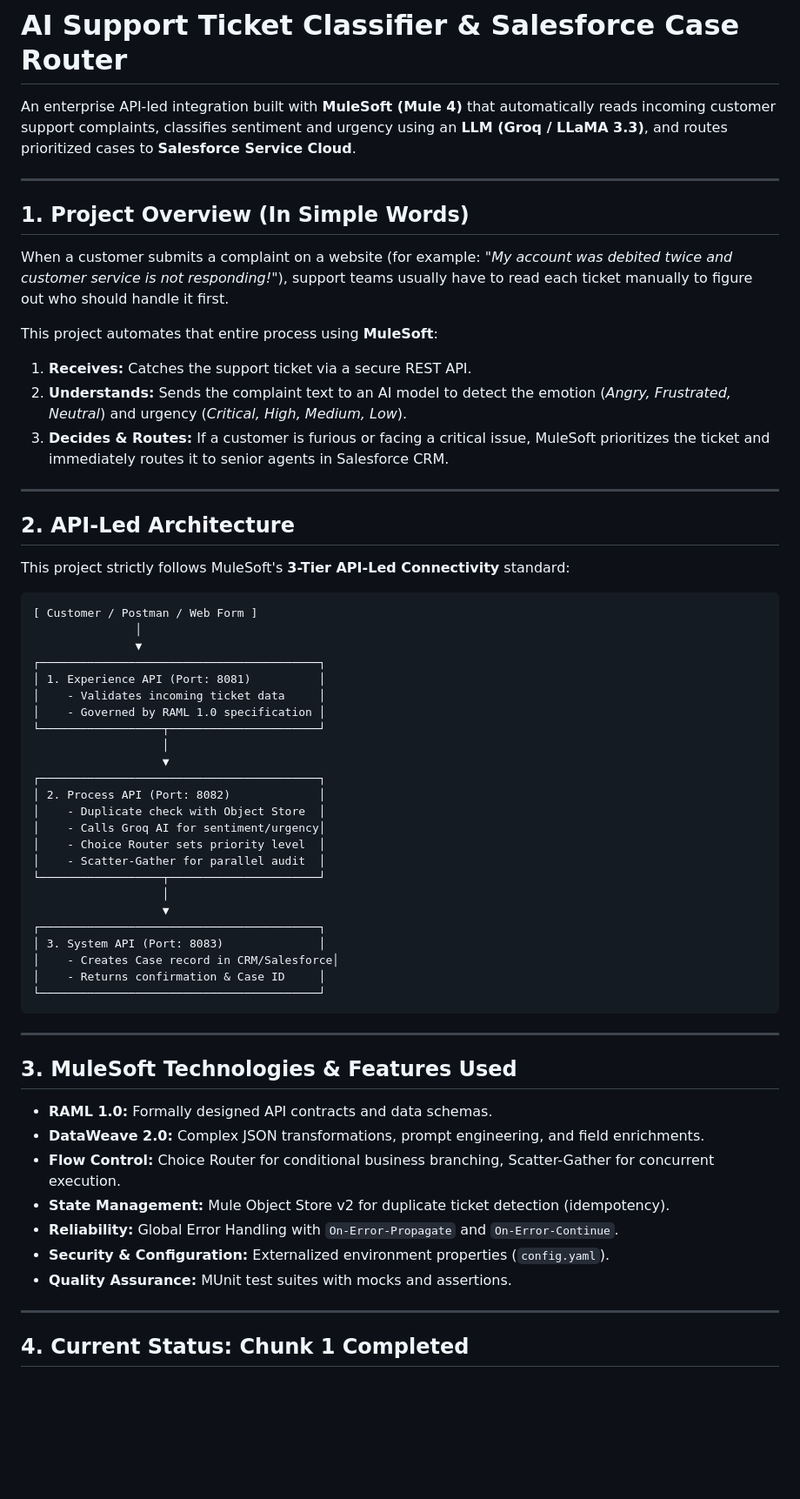
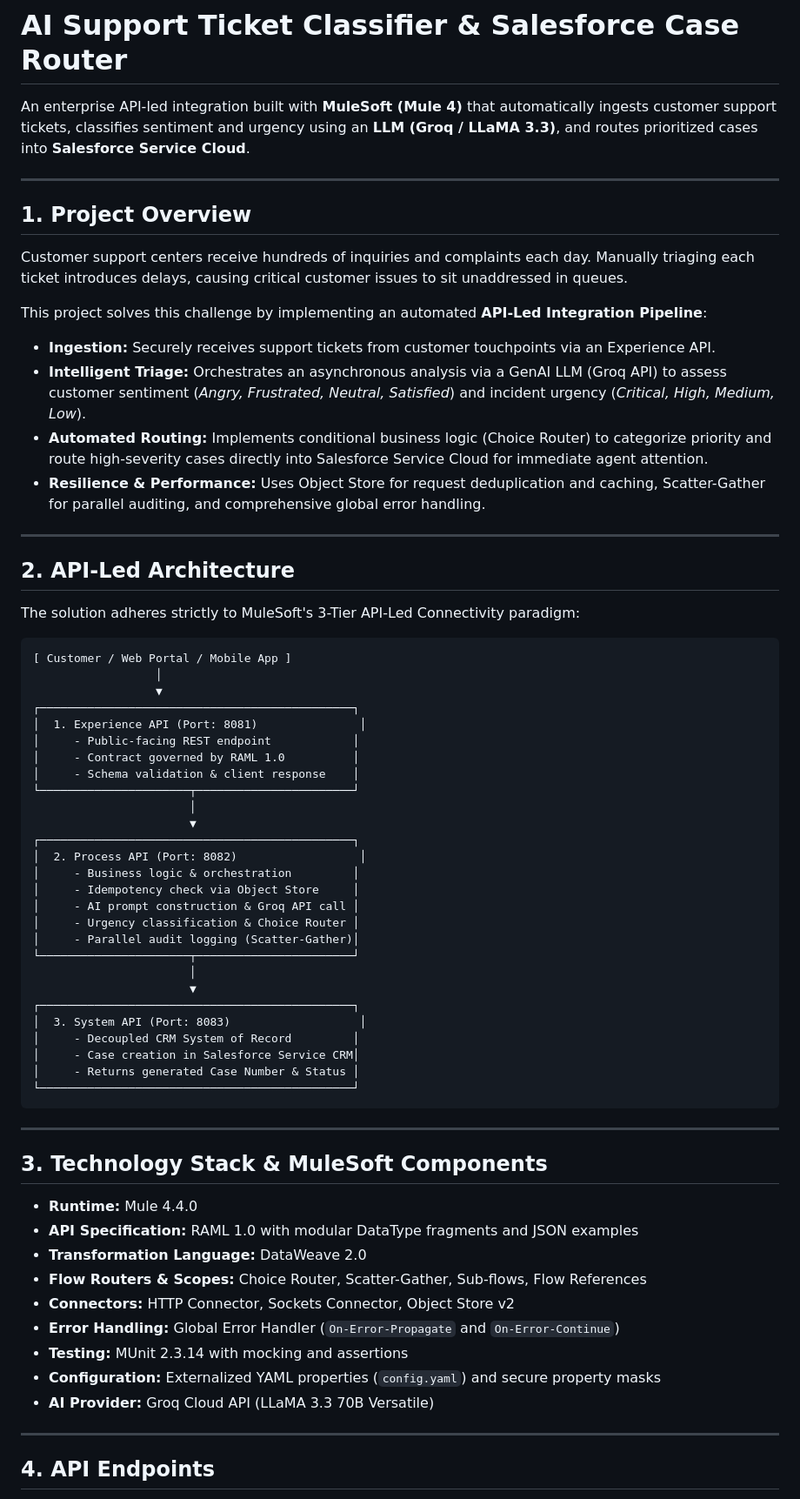
Before and after one commit to xsopunk/AI-Support-Ticket-Classifier---Salesforce-Case-Router, a Markdown page: README.md, the part around one of its changes. Shown at 87% size. Rendered like a GitHub page; blank space fills up the shorter version.

Commit message:
docs: update readme with project architecture

````diff
--- a/README.md
+++ b/README.md
@@ -1,64 +1,70 @@
 # AI Support Ticket Classifier & Salesforce Case Router
 
-An enterprise API-led integration built with **MuleSoft (Mule 4)** that automatically reads incoming customer support complaints, classifies sentiment and urgency using an **LLM (Groq / LLaMA 3.3)**, and routes prioritized cases to **Salesforce Service Cloud**.
+An enterprise API-led integration built with **MuleSoft (Mule 4)** that automatically ingests customer support tickets, classifies sentiment and urgency using an **LLM (Groq / LLaMA 3.3)**, and routes prioritized cases into **Salesforce Service Cloud**.
 
 ---
 
-## 1. Project Overview (In Simple Words)
+## 1. Project Overview
 
-When a customer submits a complaint on a website (for example: *"My account was debited twice and customer service is not responding!"*), support teams usually have to read each ticket manually to figure out who should handle it first.
+Customer support centers receive hundreds of inquiries and complaints each day. Manually triaging each ticket introduces delays, causing critical customer issues to sit unaddressed in queues.
 
-This project automates that entire process using **MuleSoft**:
-1. **Receives:** Catches the support ticket via a secure REST API.
-2. **Understands:** Sends the complaint text to an AI model to detect the emotion (*Angry, Frustrated, Neutral*) and urgency (*Critical, High, Medium, Low*).
-3. **Decides & Routes:** If a customer is furious or facing a critical issue, MuleSoft prioritizes the ticket and immediately routes it to senior agents in Salesforce CRM.
+This project solves this challenge by implementing an automated **API-Led Integration Pipeline**:
+* **Ingestion:** Securely receives support tickets from customer touchpoints via an Experience API.
+* **Intelligent Triage:** Orchestrates an asynchronous analysis via a GenAI LLM (Groq API) to assess customer sentiment (*Angry, Frustrated, Neutral, Satisfied*) and incident urgency (*Critical, High, Medium, Low*).
+* **Automated Routing:** Implements conditional business logic (Choice Router) to categorize priority and route high-severity cases directly into Salesforce Service Cloud for immediate agent attention.
+* **Resilience & Performance:** Uses Object Store for request deduplication and caching, Scatter-Gather for parallel auditing, and comprehensive global error handling.
 
 ---
 
 ## 2. API-Led Architecture
 
-This project strictly follows MuleSoft's **3-Tier API-Led Connectivity** standard:
+The solution adheres strictly to MuleSoft's 3-Tier API-Led Connectivity paradigm:
 
 ```
-[ Customer / Postman / Web Form ]
-               │
-               ▼
-┌─────────────────────────────────────────┐
-│ 1. Experience API (Port: 8081)          │
-│    - Validates incoming ticket data     │
-│    - Governed by RAML 1.0 specification │
-└──────────────────┬──────────────────────┘
-                   │
-                   ▼
-┌─────────────────────────────────────────┐
-│ 2. Process API (Port: 8082)             │
-│    - Duplicate check with Object Store  │
-│    - Calls Groq AI for sentiment/urgency│
-│    - Choice Router sets priority level  │
-│    - Scatter-Gather for parallel audit  │
-└──────────────────┬──────────────────────┘
-                   │
-                   ▼
-┌─────────────────────────────────────────┐
-│ 3. System API (Port: 8083)              │
-│    - Creates Case record in CRM/Salesforce│
-│    - Returns confirmation & Case ID     │
-└─────────────────────────────────────────┘
+[ Customer / Web Portal / Mobile App ]
+                  │
+                  ▼
+┌──────────────────────────────────────────────┐
+│  1. Experience API (Port: 8081)               │
+│     - Public-facing REST endpoint            │
+│     - Contract governed by RAML 1.0          │
+│     - Schema validation & client response    │
+└──────────────────────┬───────────────────────┘
+                       │
+                       ▼
+┌──────────────────────────────────────────────┐
+│  2. Process API (Port: 8082)                  │
+│     - Business logic & orchestration         │
+│     - Idempotency check via Object Store     │
+│     - AI prompt construction & Groq API call │
+│     - Urgency classification & Choice Router │
+│     - Parallel audit logging (Scatter-Gather)│
+└──────────────────────┬───────────────────────┘
+                       │
+                       ▼
+┌──────────────────────────────────────────────┐
+│  3. System API (Port: 8083)                   │
+│     - Decoupled CRM System of Record         │
+│     - Case creation in Salesforce Service CRM│
+│     - Returns generated Case Number & Status │
+└──────────────────────────────────────────────┘
 ```
 
 ---
 
-## 3. MuleSoft Technologies & Features Used
+## 3. Technology Stack & MuleSoft Components
 
-* **RAML 1.0:** Formally designed API contracts and data schemas.
-* **DataWeave 2.0:** Complex JSON transformations, prompt engineering, and field enrichments.
-* **Flow Control:** Choice Router for conditional business branching, Scatter-Gather for concurrent execution.
-* **State Management:** Mule Object Store v2 for duplicate ticket detection (idempotency).
-* **Reliability:** Global Error Handling with `On-Error-Propagate` and `On-Error-Continue`.
-* **Security & Configuration:** Externalized environment properties (`config.yaml`).
-* **Quality Assurance:** MUnit test suites with mocks and assertions.
+* **Runtime:** Mule 4.4.0
+* **API Specification:** RAML 1.0 with modular DataType fragments and JSON examples
+* **Transformation Language:** DataWeave 2.0
+* **Flow Routers & Scopes:** Choice Router, Scatter-Gather, Sub-flows, Flow References
+* **Connectors:** HTTP Connector, Sockets Connector, Object Store v2
+* **Error Handling:** Global Error Handler (`On-Error-Propagate` and `On-Error-Continue`)
+* **Testing:** MUnit 2.3.14 with mocking and assertions
+* **Configuration:** Externalized YAML properties (`config.yaml`) and secure property masks
+* **AI Provider:** Groq Cloud API (LLaMA 3.3 70B Versatile)
 
 ---
 
-## 4. Current Status: Chunk 1 Completed
+## 4. API Endpoints
 
````
Also changed, not shown: other parts of README.md (+29 -22 lines).
